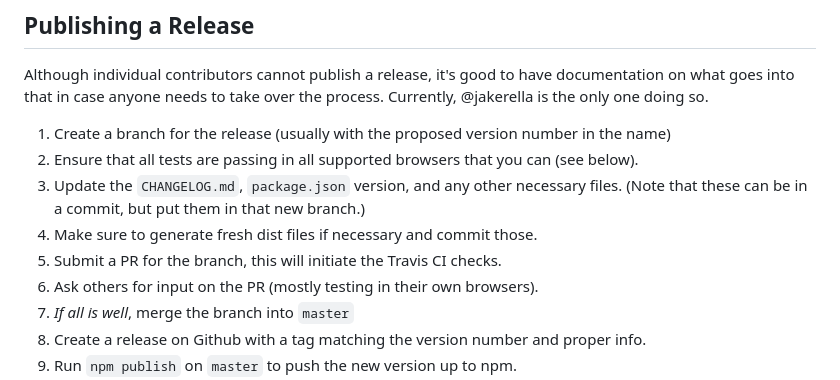
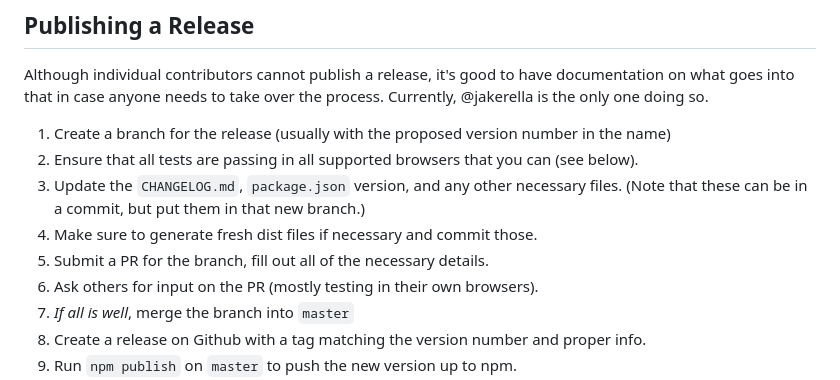
Before and after one commit to jakerella/jquery-mockjax, a Markdown page: CONTRIBUTING.md, the part around the change. Drawn GitHub-style.

Commit message:
Remove reference to TravisCI

```diff
--- a/CONTRIBUTING.md
+++ b/CONTRIBUTING.md
@@ -155,7 +155,7 @@ Currently, @jakerella is the only one doing so.
 1. Update the `CHANGELOG.md`, `package.json` version, and any other necessary files.
 (Note that these can be in a commit, but put them in that new branch.)
 1. Make sure to generate fresh dist files if necessary and commit those.
-1. Submit a PR for the branch, this will initiate the Travis CI checks.
+1. Submit a PR for the branch, fill out all of the necessary details.
 1. Ask others for input on the PR (mostly testing in their own browsers).
 1. *If all is well*, merge the branch into `master`
 1. Create a release on Github with a tag matching the version number and proper info.
```
